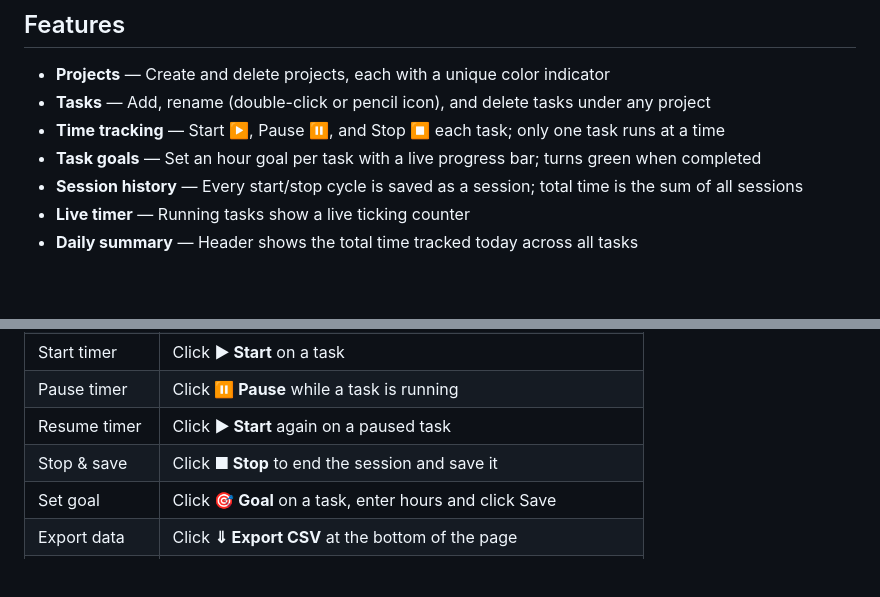
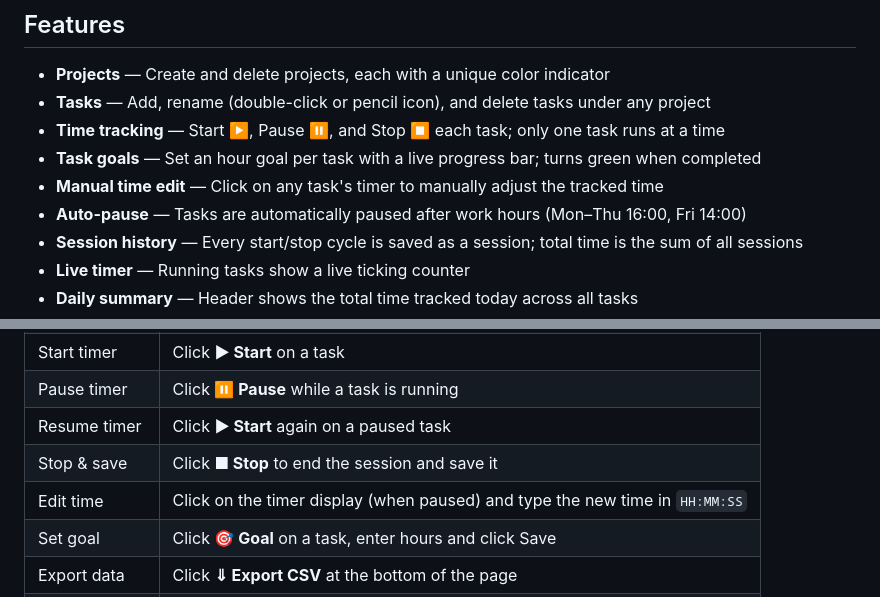
Before and after one commit to Patri-LinkSoluciones/My-Time-App, a Markdown page: README.md, 2 parts joined by grey strips. Rendered like a GitHub page; blank space fills up the shorter version.

Commit message:
Update README with manual time edit and auto-pause features

```diff
--- a/README.md
+++ b/README.md
@@ -8,6 +8,8 @@ A lightweight, fully client-side **time tracker** built with HTML, Tailwind CSS,
 - **Tasks** — Add, rename (double-click or pencil icon), and delete tasks under any project
 - **Time tracking** — Start ▶️, Pause ⏸️, and Stop ⏹️ each task; only one task runs at a time
 - **Task goals** — Set an hour goal per task with a live progress bar; turns green when completed
+- **Manual time edit** — Click on any task's timer to manually adjust the tracked time
+- **Auto-pause** — Tasks are automatically paused after work hours (Mon–Thu 16:00, Fri 14:00)
 - **Session history** — Every start/stop cycle is saved as a session; total time is the sum of all sessions
 - **Live timer** — Running tasks show a live ticking counter
 - **Daily summary** — Header shows the total time tracked today across all tasks
@@ -47,6 +49,7 @@ python3 -m http.server
 | Pause timer | Click **⏸ Pause** while a task is running |
 | Resume timer | Click **▶ Start** again on a paused task |
 | Stop & save | Click **■ Stop** to end the session and save it |
+| Edit time | Click on the timer display (when paused) and type the new time in `HH:MM:SS` |
 | Set goal | Click **🎯 Goal** on a task, enter hours and click Save |
 | Export data | Click **⇓ Export CSV** at the bottom of the page |
 | Delete task | Click the **×** button on the task row |
```
